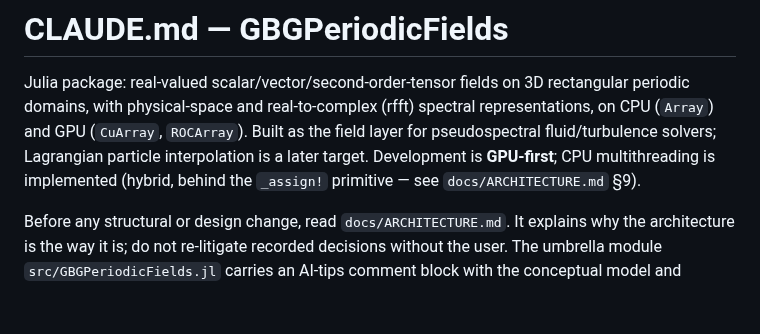
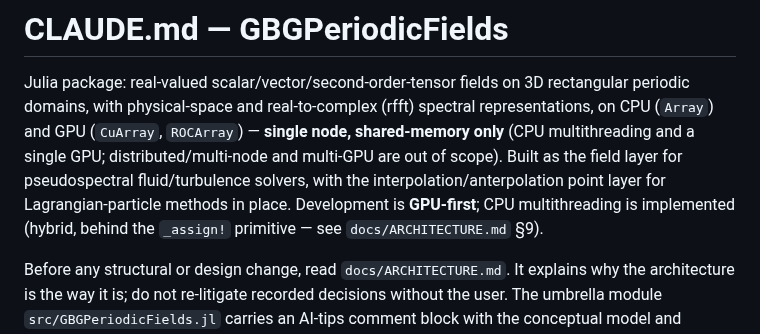
Before and after one commit to GrigorySarnitsky/GBGPeriodicFields.jl, a Markdown page: CLAUDE.md, the part around the change. Rendered like a GitHub page; blank space fills up the shorter version.

```diff
--- a/CLAUDE.md
+++ b/CLAUDE.md
@@ -2,9 +2,10 @@
 
 Julia package: real-valued scalar/vector/second-order-tensor fields on 3D rectangular
 periodic domains, with physical-space and real-to-complex (rfft) spectral
-representations, on CPU (`Array`) and GPU (`CuArray`, `ROCArray`). Built as the field
-layer for pseudospectral fluid/turbulence solvers; Lagrangian particle interpolation
-is a later target. Development is **GPU-first**; CPU multithreading is implemented (hybrid, behind the
+representations, on CPU (`Array`) and GPU (`CuArray`, `ROCArray`) — **single node, shared-memory only**
+(CPU multithreading and a single GPU; distributed/multi-node and multi-GPU are out of scope). Built as the field
+layer for pseudospectral fluid/turbulence solvers, with the interpolation/anterpolation point layer for
+Lagrangian-particle methods in place. Development is **GPU-first**; CPU multithreading is implemented (hybrid, behind the
 `_assign!` primitive — see `docs/ARCHITECTURE.md` §9).
 
 Before any structural or design change, read `docs/ARCHITECTURE.md`. It explains why
```
Also changed, not shown: docs/ARCHITECTURE.md (+5 -1 lines).
